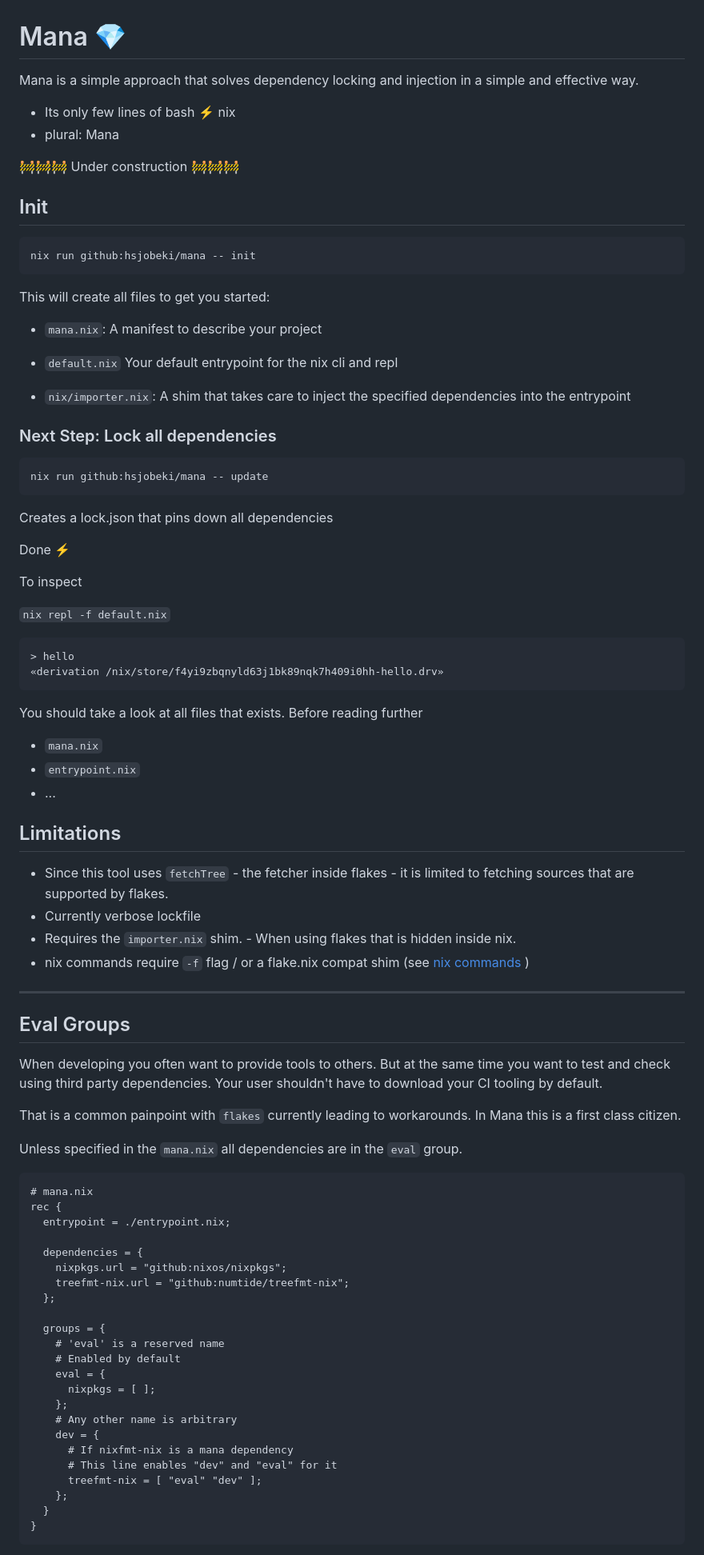
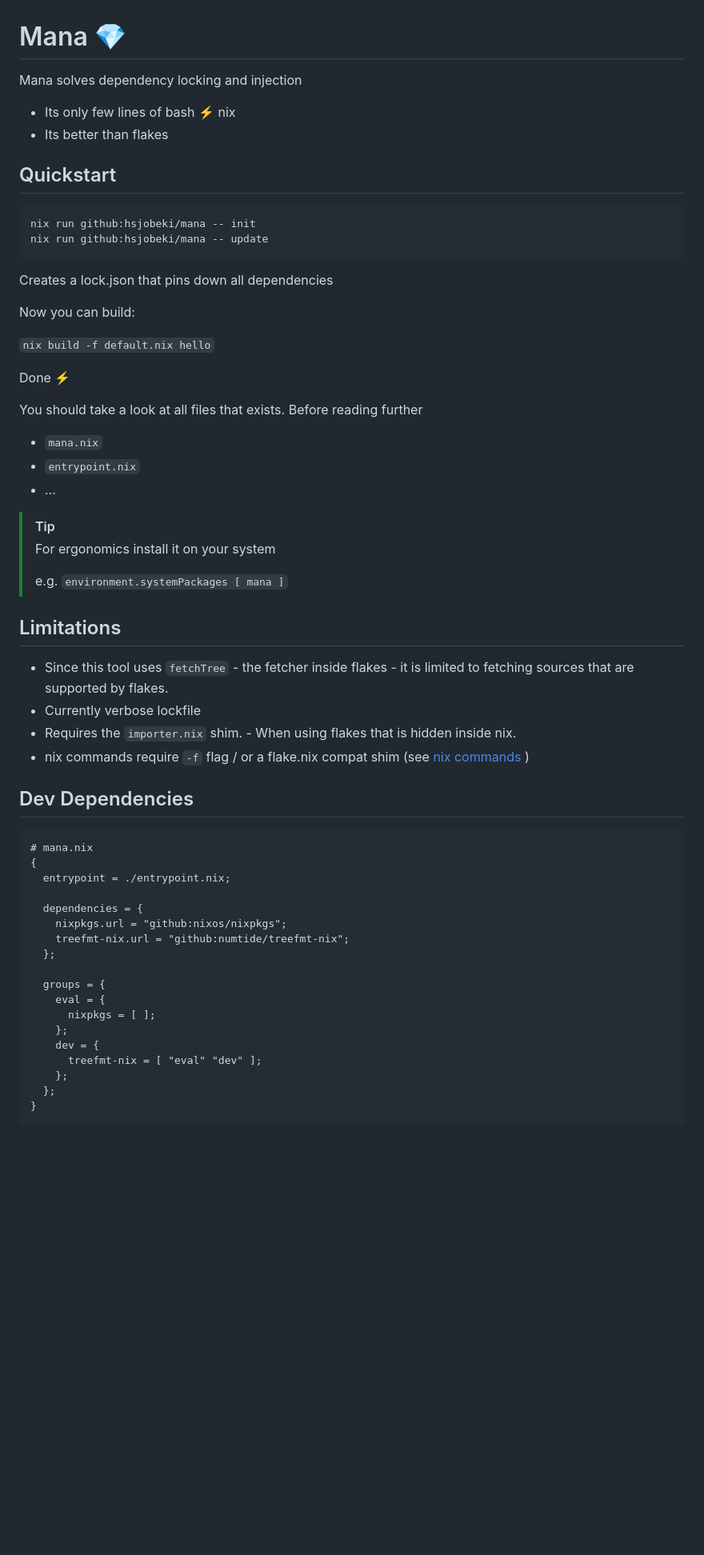
Before and after one commit to hsjobeki/mana, a Markdown page: README.md, the part around one of its changes. Shown at 80% size. Rendered like a GitHub page; blank space fills up the shorter version.

Commit message:
readme: improve flow through examples

````diff
--- a/README.md
+++ b/README.md
@@ -1,49 +1,35 @@
 # Mana 💎
 
-Mana is a simple approach that solves dependency locking and injection in a simple and effective way.
+Mana solves dependency locking and injection
 
 - Its only few lines of bash ⚡️ nix
-- plural: Mana
+- Its better than flakes
 
-🚧🚧🚧 Under construction 🚧🚧🚧
-
-## Init
+## Quickstart
 
 ```sh
 nix run github:hsjobeki/mana -- init
-```
-
-This will create all files to get you started:
-
-- `mana.nix`: A manifest to describe your project
-- `default.nix` Your default entrypoint for the nix cli and repl
-
-- `nix/importer.nix`: A shim that
-  takes care to inject the specified dependencies into the entrypoint
-
-### Next Step: Lock all dependencies
-
-```sh
 nix run github:hsjobeki/mana -- update
 ```
 
 Creates a lock.json that pins down all dependencies
 
+Now you can build:
+
+`nix build -f default.nix hello`
+
 Done ⚡️
-
-To inspect
-
-`nix repl -f default.nix`
-```
-> hello
-«derivation /nix/store/f4yi9zbqnyld63j1bk89nqk7h409i0hh-hello.drv»
-```
 
 You should take a look at all files that exists. Before reading further
 
 - `mana.nix`
 - `entrypoint.nix`
 - ...
+
+> [!TIP]
+> For ergonomics install it on your system
+>
+> e.g. `environment.systemPackages [ mana ]`
 
 ## Limitations
 
@@ -52,21 +38,11 @@ You should take a look at all files that exists. Before reading further
 - Requires the `importer.nix` shim. - When using flakes that is hidden inside nix.
 - nix commands require `-f` flag / or a flake.nix compat shim (see [nix commands](#nix-commands) )
 
----
-
-## Eval Groups
-
-When developing you often want to provide tools to others.
-But at the same time you want to test and check using third party dependencies.
-Your user shouldn't have to download your CI tooling by default.
-
-That is a common painpoint with `flakes` currently leading to workarounds. In Mana this is a first class citizen.
-
-Unless specified in the `mana.nix` all dependencies are in the `eval` group.
+## Dev Dependencies
 
 ```nix
 # mana.nix
-rec {
+{
   entrypoint = ./entrypoint.nix;
 
   dependencies = {
@@ -75,18 +51,13 @@ rec {
   };
 
   groups = {
-    # 'eval' is a reserved name
-    # Enabled by default
     eval = {
       nixpkgs = [ ];
     };
-    # Any other name is arbitrary
     dev = {
-      # If nixfmt-nix is a mana dependency
-      # This line enables "dev" and "eval" for it
       treefmt-nix = [ "eval" "dev" ];
     };
-  }
+  };
 }
 ```
 
````
Also changed, not shown: other parts of README.md (+51 -10 lines).
